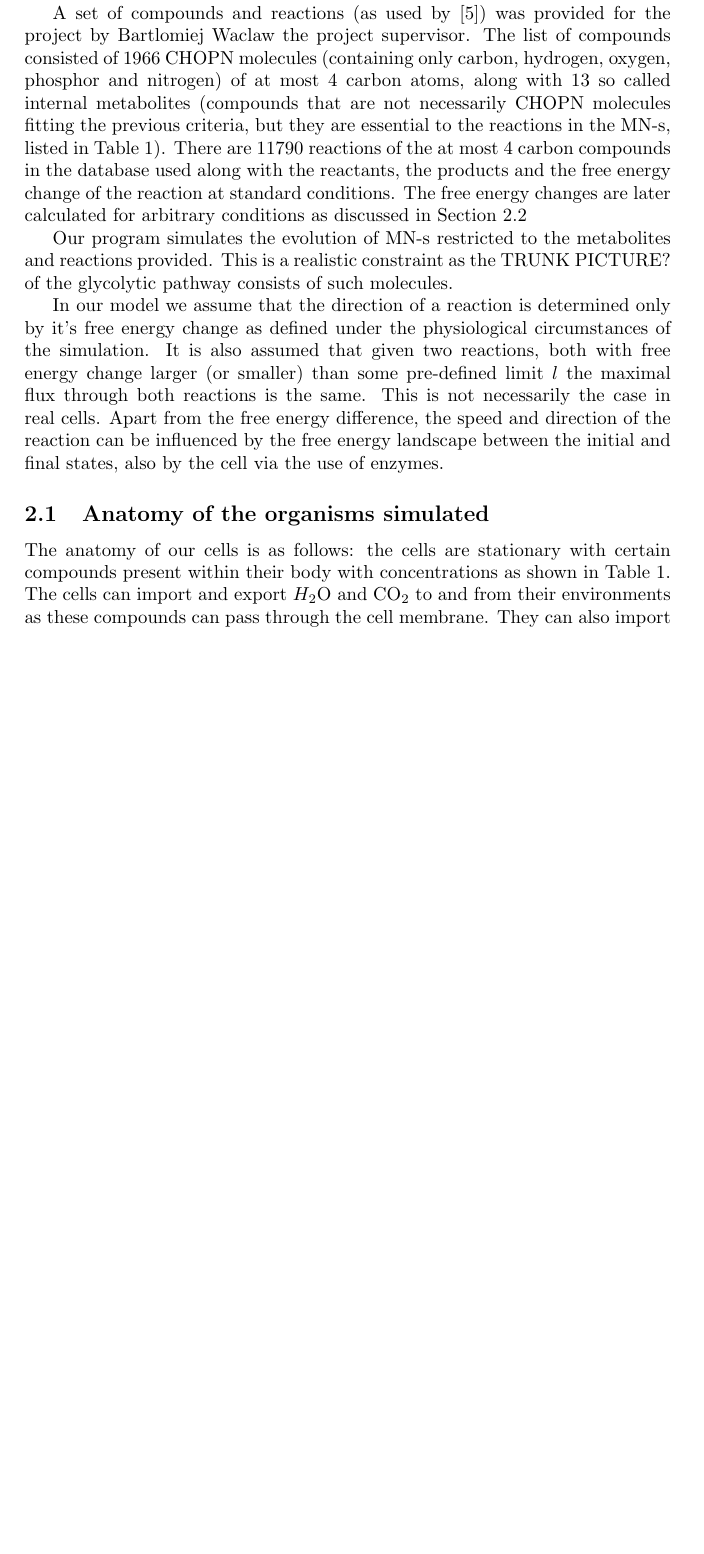
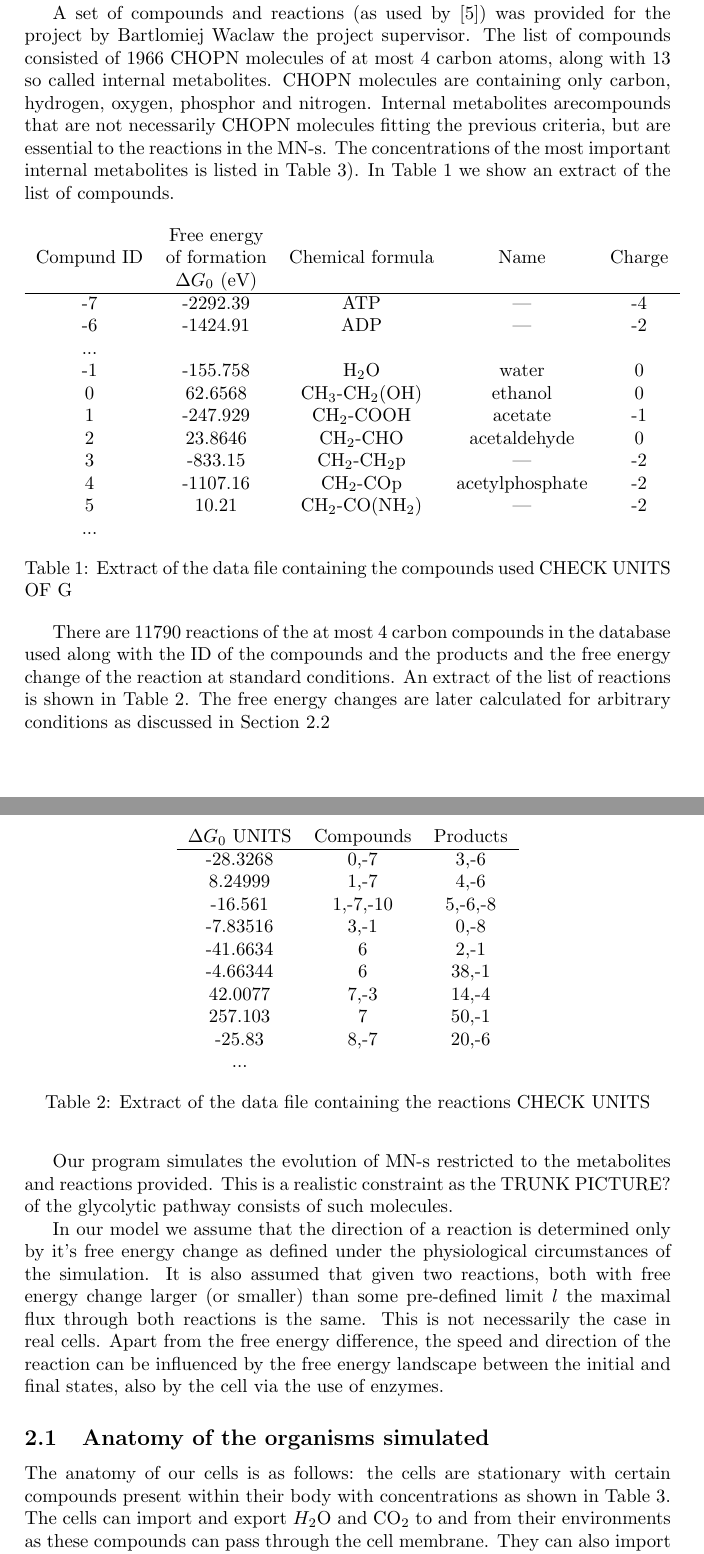
Before and after one commit to HoneyMonster7/frankenstein, a LaTeX thesis (docs/dissertation.tex): part of page 9 of 34 before the commit and two parts of pages 9 and 10 of 34 after it, the two joined at a grey line, cut so that both start at the same text, the shorter picture padded with empty space. Compiled offline with pdfLaTeX.

Commit message:
extracts of compound and reaclist now in tables

```diff
--- a/docs/dissertation.tex
+++ b/docs/dissertation.tex
@@ -228,7 +228,49 @@ Previous author's restrictions on artificial chemistries. Should this go to Intr
 
 \textbf{EXTRACT OF DATA TABLES}
 
-	A set of compounds and reactions (as used by \cite[]{BartekLower}) was provided for the project by Bartlomiej Waclaw the project supervisor. The list of compounds consisted of 1966 CHOPN molecules (containing only carbon, hydrogen, oxygen, phosphor and nitrogen) of at most 4 carbon atoms, along with 13 so called internal metabolites (compounds that are not necessarily CHOPN molecules fitting the previous criteria, but they are essential to the reactions in the MN-s, listed in Table \ref{environmentTable}). 	There are 11790 reactions of the at most 4 carbon compounds in the database used along with the reactants, the products and the free energy change of the reaction at standard conditions. The free energy changes are later calculated for arbitrary conditions as discussed in Section \ref{sub:The free energy change}
+	A set of compounds and reactions (as used by \cite[]{BartekLower}) was provided for the project by Bartlomiej Waclaw the project supervisor. The list of compounds consisted of 1966 CHOPN molecules of at most 4 carbon atoms, along with 13 so called internal metabolites. CHOPN molecules are containing only carbon, hydrogen, oxygen, phosphor and nitrogen.  Internal metabolites arecompounds that are not necessarily CHOPN molecules fitting the previous criteria, but are essential to the reactions in the MN-s. The concentrations of the most important internal metabolites is listed in Table \ref{environmentTable}).  In Table~\ref{tab:compounds} we show an extract of the list of compounds.
+
+
+	\begin{table}[htpb]
+		\centering
+		\begin{tabular}{ccccc}
+			Compund ID &  \begin{tabular}[c]{@{}c@{}}Free energy \\ of formation \\ $\Delta G_0$ (eV) \end{tabular} & Chemical formula &  Name     & Charge \\ \hline
+			-7         & -2292.39             & ATP           &    ---             & -4     \\
+			-6         & -1424.91             & ADP           &      ---           & -2     \\
+		...	&                      &               &                 &        \\
+			-1         & -155.758             & H$_2$O           & water           & 0      \\
+			0          & 62.6568              & CH$_3$-CH$_2$(OH)   & ethanol         & 0      \\
+			1          & -247.929             & CH$_2$-COOH      & acetate         & -1     \\
+			2          & 23.8646              & CH$_2$-CHO       & acetaldehyde    & 0      \\
+			3          & -833.15              & CH$_2$-CH$_2$p      & ---             & -2     \\
+			4          & -1107.16             & CH$_2$-COp       & acetylphosphate & -2     \\
+			5          & 10.21                & CH$_2$-CO(NH$_2$)   & ---             & -2     \\
+		...	&                      &               &                 &
+		\end{tabular}
+		\caption{Extract of the data file containing the compounds used CHECK UNITS OF G}
+		\label{tab:compounds}
+	\end{table}
+
+	There are 11790 reactions of the at most 4 carbon compounds in the database used along with the ID of the compounds and the products and the free energy change of the reaction at standard conditions. An extract of the list of reactions is shown in Table~\ref{tab:reacs}. The free energy changes are later calculated for arbitrary conditions as discussed in Section \ref{sub:The free energy change}
+
+	\begin{table}[htpb]
+		\centering
+		\begin{tabular}{ccc}
+			$\Delta G_0$ UNITS & Compounds & Products \\ \hline
+			-28.3268           & 0,-7      & 3,-6     \\
+			8.24999            & 1,-7      & 4,-6     \\
+			-16.561            & 1,-7,-10  & 5,-6,-8  \\
+			-7.83516           & 3,-1      & 0,-8     \\
+			-41.6634           & 6         & 2,-1     \\
+			-4.66344           & 6         & 38,-1    \\
+			42.0077            & 7,-3      & 14,-4    \\
+			257.103            & 7         & 50,-1    \\
+			-25.83             & 8,-7      & 20,-6    \\
+			...                &           &
+		\end{tabular}
+		\caption{Extract of the data file containing the reactions CHECK UNITS}
+		\label{tab:reacs}
+	\end{table}
 
 	Our program simulates the evolution of MN-s restricted to the metabolites and reactions provided. This is a realistic constraint as the TRUNK PICTURE? of the glycolytic pathway consists of such molecules.
 
```
